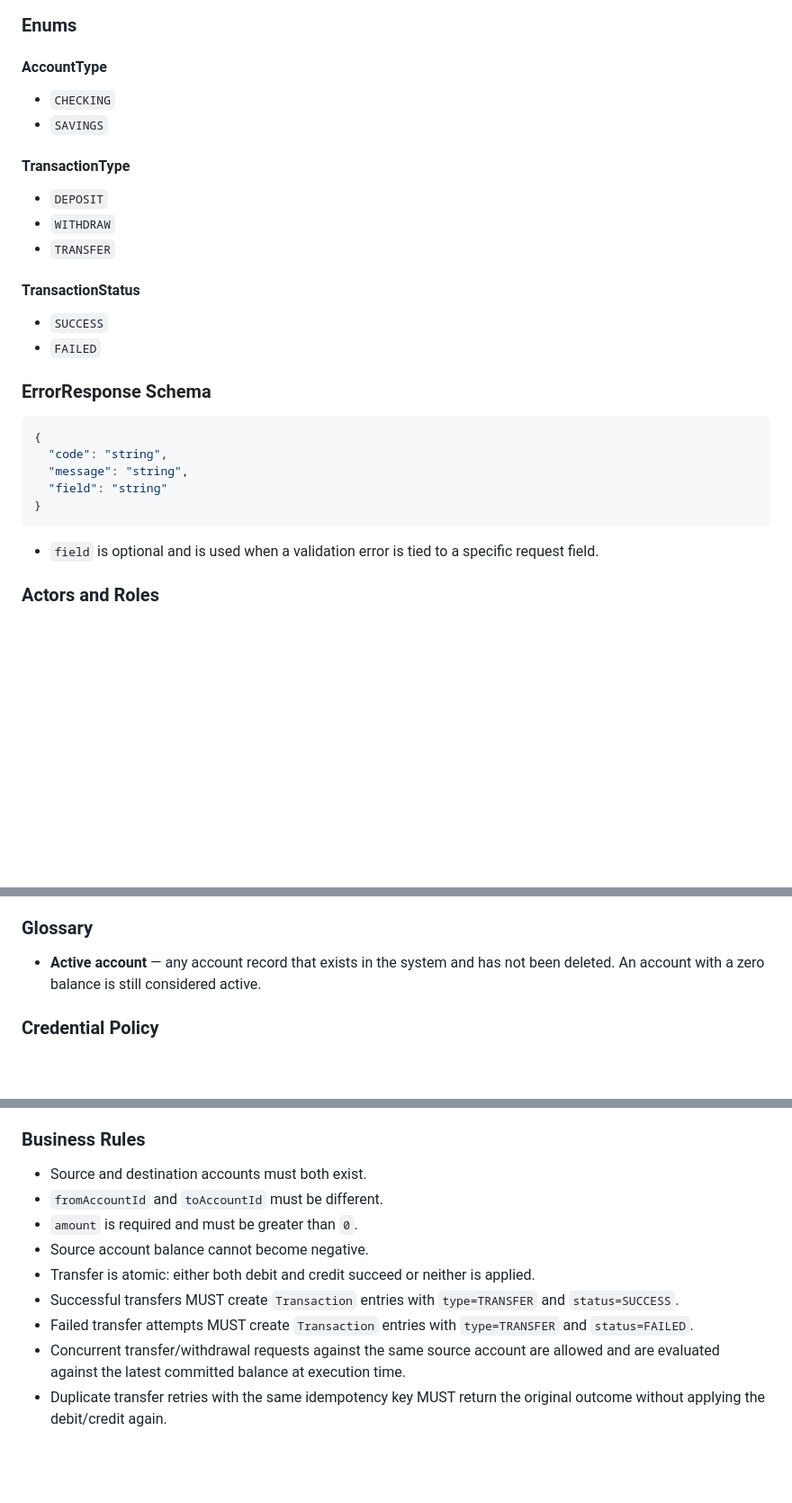
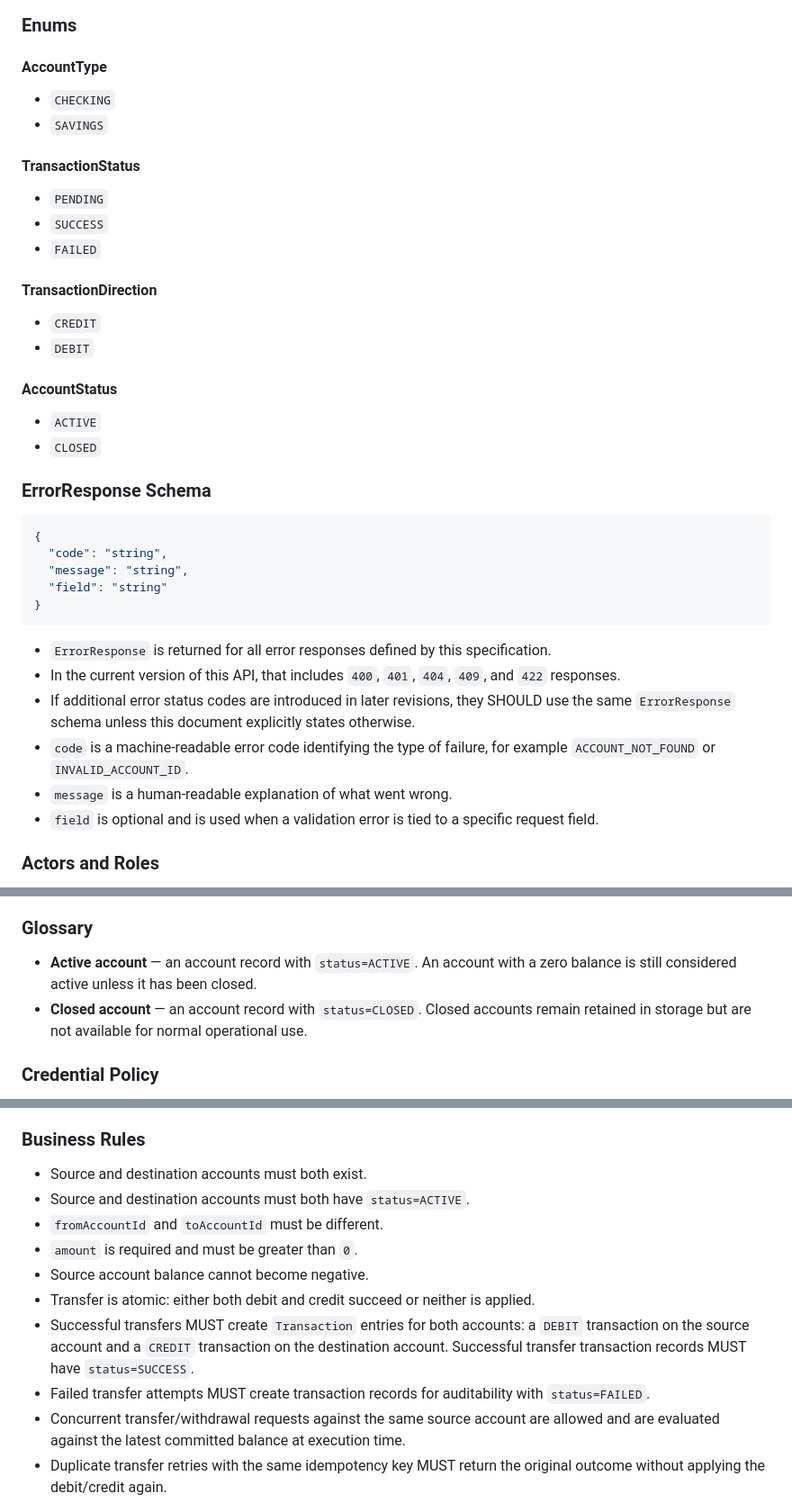
Before and after one commit to shinyshuckle168/banking-platform, a Markdown page: account-service/specs/spec.md, 3 parts joined by grey strips. Shown at 90% size. GitHub-like rendering; blank space fills up the shorter version.

````diff
--- a/account-service/specs/spec.md
+++ b/account-service/specs/spec.md
@@ -104,14 +111,18 @@ This document is specification-first. Business rules and API behaviour remain no
 - `CHECKING`
 - `SAVINGS`
 
-#### TransactionType
-- `DEPOSIT`
-- `WITHDRAW`
-- `TRANSFER`
-
 #### TransactionStatus
+- `PENDING`
 - `SUCCESS`
 - `FAILED`
+
+#### TransactionDirection
+- `CREDIT`
+- `DEBIT`
+
+#### AccountStatus
+- `ACTIVE`
+- `CLOSED`
 
 ### ErrorResponse Schema
 ```json
@@ -121,6 +132,11 @@ This document is specification-first. Business rules and API behaviour remain no
   "field": "string"
 }
 ```
+- `ErrorResponse` is returned for all error responses defined by this specification.
+- In the current version of this API, that includes `400`, `401`, `404`, `409`, and `422` responses.
+- If additional error status codes are introduced in later revisions, they SHOULD use the same `ErrorResponse` schema unless this document explicitly states otherwise.
+- `code` is a machine-readable error code identifying the type of failure, for example `ACCOUNT_NOT_FOUND` or `INVALID_ACCOUNT_ID`.
+- `message` is a human-readable explanation of what went wrong.
 - `field` is optional and is used when a validation error is tied to a specific request field.
 
 ### Actors and Roles
@@ -153,7 +169,8 @@ This document is specification-first. Business rules and API behaviour remain no
     - Create customers, because customer creation is outside the scope of this API
 
 ### Glossary
-- **Active account** — any account record that exists in the system and has not been deleted. An account with a zero balance is still considered active.
+- **Active account** — an account record with `status=ACTIVE`. An account with a zero balance is still considered active unless it has been closed.
+- **Closed account** — an account record with `status=CLOSED`. Closed accounts remain retained in storage but are not available for normal operational use.
 
 ### Credential Policy
 Credential rules are enforced by the external Identity Service. This API never receives or stores raw credentials; it only receives the resulting JWT. The following patterns are agreed between this system and the Identity Service and must be enforced at registration time.
@@ -1080,12 +1103,13 @@ Transfers funds from one account to another as a single atomic operation and rec
 
 ### Business Rules
 - Source and destination accounts must both exist.
+- Source and destination accounts must both have `status=ACTIVE`.
 - `fromAccountId` and `toAccountId` must be different.
 - `amount` is required and must be greater than `0`.
 - Source account balance cannot become negative.
 - Transfer is atomic: either both debit and credit succeed or neither is applied.
-- Successful transfers MUST create `Transaction` entries with `type=TRANSFER` and `status=SUCCESS`.
-- Failed transfer attempts MUST create `Transaction` entries with `type=TRANSFER` and `status=FAILED`.
+- Successful transfers MUST create `Transaction` entries for both accounts: a `DEBIT` transaction on the source account and a `CREDIT` transaction on the destination account. Successful transfer transaction records MUST have `status=SUCCESS`.
+- Failed transfer attempts MUST create transaction records for auditability with `status=FAILED`.
 - Concurrent transfer/withdrawal requests against the same source account are allowed and are evaluated against the latest committed balance at execution time.
 - Duplicate transfer retries with the same idempotency key MUST return the original outcome without applying the debit/credit again.
 
````
Also changed, not shown: other parts of account-service/specs/spec.md (+33 -19 lines).
